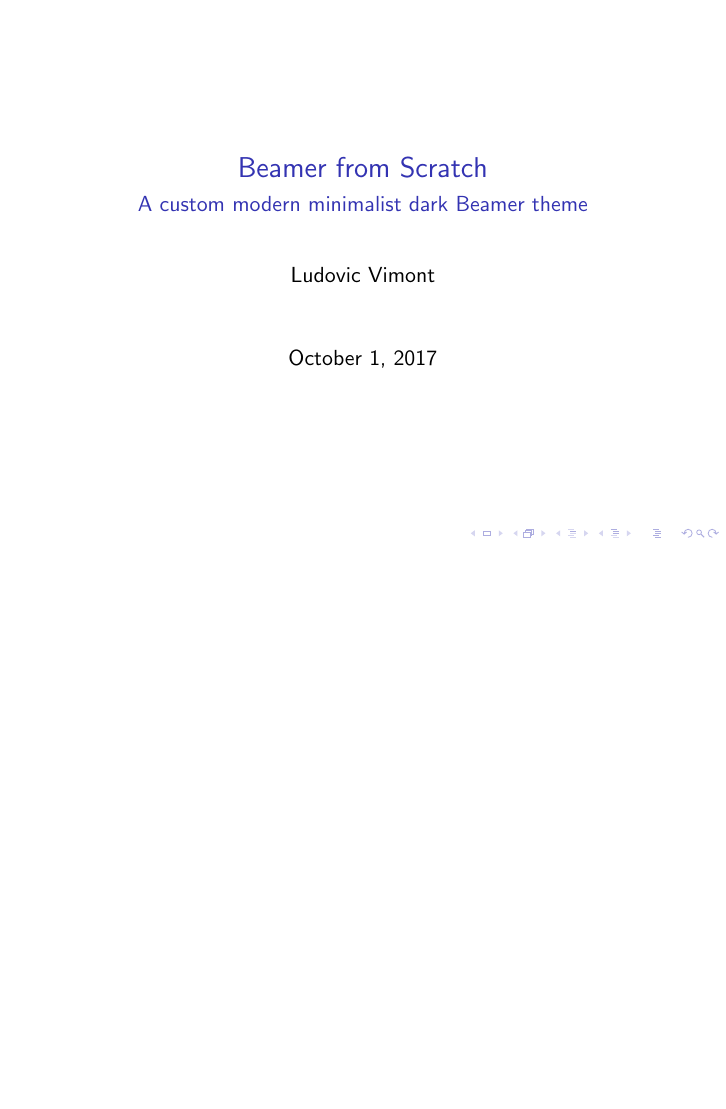
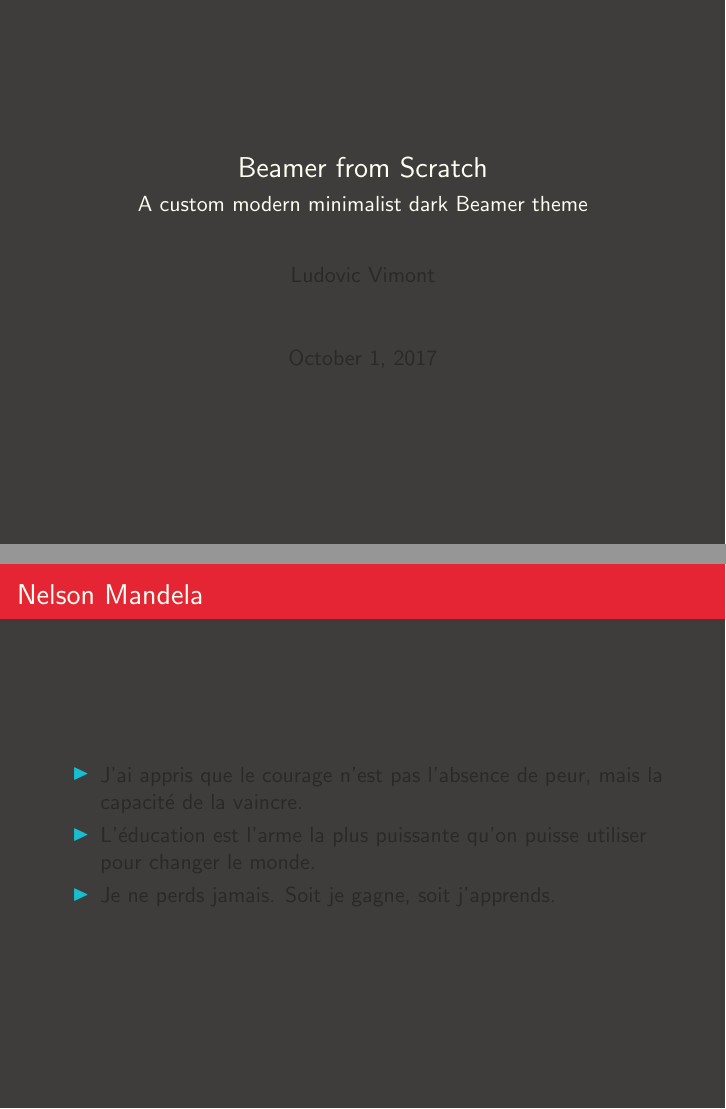
Before and after one commit to 1ud0v1c/beamer-theme, LaTeX slides (beamer.tex, which reads beamerthemeMinimalist-dark.sty): the whole page before the commit and pages 1 and 2 of 2 after it, the two joined at a grey line, the shorter picture padded with empty space. Compiled offline with pdfLaTeX.

Commit message:
Added some defaults colors + example content

```diff
--- a/beamer.tex
+++ b/beamer.tex
@@ -11,6 +11,20 @@
 
 \begin{document}
 
-\frame{\titlepage}
+% Titlepage
+\begin{frame}
+\titlepage
+\end{frame}
+
+% Itemize
+\begin{frame}
+	\frametitle{Nelson Mandela}
+
+	\begin{itemize}
+		\item J'ai appris que le courage n'est pas l'absence de peur, mais la capacité de la vaincre.
+		\item L’éducation est l’arme la plus puissante qu’on puisse utiliser pour changer le monde.
+		\item Je ne perds jamais. Soit je gagne, soit j'apprends.
+	\end{itemize}
+\end{frame}
 
 \end{document}
--- a/beamerthemeMinimalist-dark.sty
+++ b/beamerthemeMinimalist-dark.sty
@@ -1,8 +1,31 @@
 \usepackage{tikz}
 \usetikzlibrary{calc}
 \usepackage[none]{hyphenat}
+\usepackage[utf8]{inputenc}
 
+% Variables
 \newcounter{showSlideNumbers}
 \setcounter{showSlideNumbers}{1}
 \newcounter{showSlideTotal}
 \setcounter{showSlideTotal}{1}
+
+% Colors
+\definecolor{red}{RGB}{230,37,52}
+\definecolor{black}{RGB}{43,40,40}
+\definecolor{blue}{RGB}{22,190,207}
+\definecolor{white}{RGB}{255,255,243}
+\definecolor{grey}{RGB}{107,110,108}
+
+% Beamer theme
+\setbeamercolor{background canvas}{bg=grey!30!black}
+\setbeamercolor{title}{fg=white}
+\setbeamercolor{frametitle}{fg=white,bg=red}
+
+\setbeamercolor{section in toc}{fg=white}
+\setbeamercolor{subsection in toc}{fg=white}
+
+\setbeamercolor{itemize item}{fg=blue}
+\setbeamercolor{enumerate item}{fg=blue}
+
+% Disable navigation symbol
+\setbeamertemplate{navigation symbols}{}
```
Also changed, not shown: beamer.pdf.
